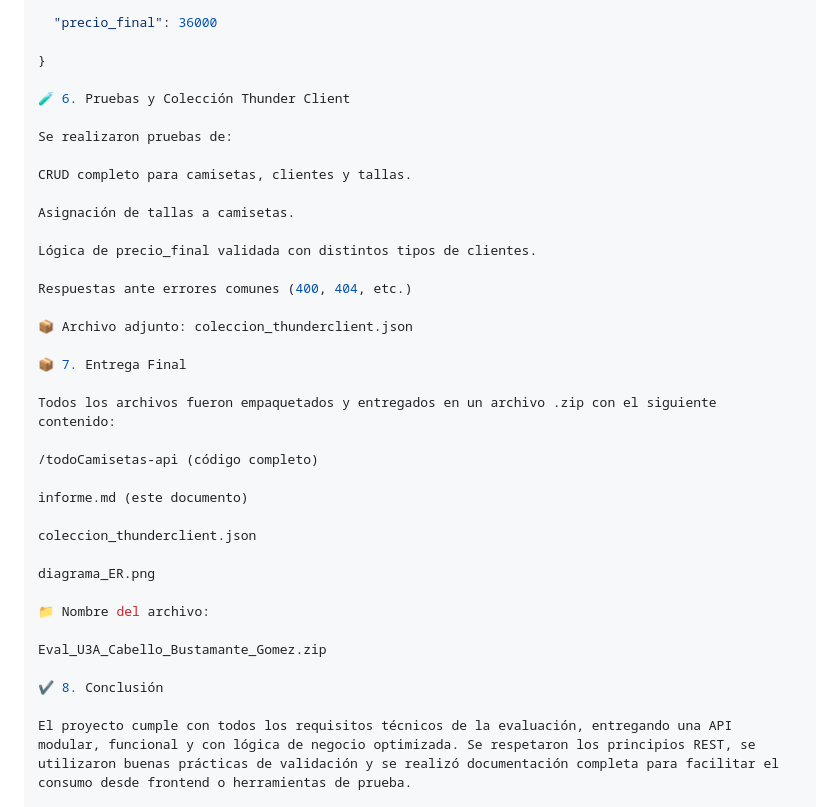
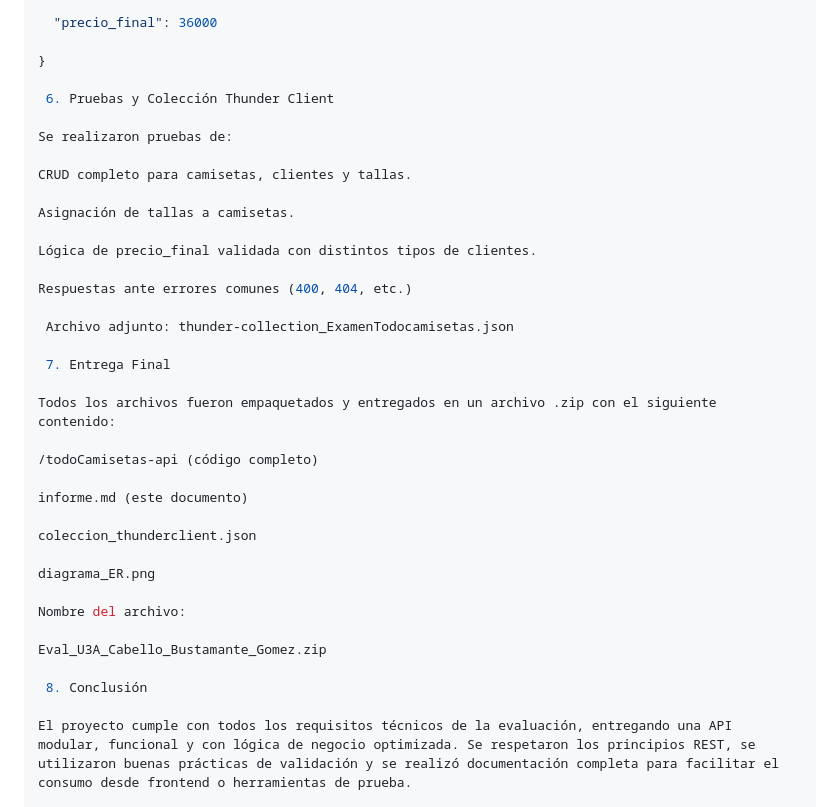
Before and after one commit to AelStGermain/ExamenBackend_Cabello_Bustamante_Gomez, a Markdown page: readme.md, the part around the change. GitHub-like rendering.

```diff
--- a/readme.md
+++ b/readme.md
@@ -131,7 +131,7 @@ Implementa la lógica:
 
 }
 
-🧪 6. Pruebas y Colección Thunder Client
+ 6. Pruebas y Colección Thunder Client
 
 Se realizaron pruebas de:
 
@@ -143,9 +143,9 @@ Lógica de precio_final validada con distintos tipos de clientes.
 
 Respuestas ante errores comunes (400, 404, etc.)
 
-📦 Archivo adjunto: coleccion_thunderclient.json
+ Archivo adjunto: thunder-collection_ExamenTodocamisetas.json
 
-📦 7. Entrega Final
+ 7. Entrega Final
 
 Todos los archivos fueron empaquetados y entregados en un archivo .zip con el siguiente contenido:
 
@@ -157,10 +157,10 @@ coleccion_thunderclient.json
 
 diagrama_ER.png
 
-📁 Nombre del archivo:
+Nombre del archivo:
 
 Eval_U3A_Cabello_Bustamante_Gomez.zip
 
-✔️ 8. Conclusión
+ 8. Conclusión
 
 El proyecto cumple con todos los requisitos técnicos de la evaluación, entregando una API modular, funcional y con lógica de negocio optimizada. Se respetaron los principios REST, se utilizaron buenas prácticas de validación y se realizó documentación completa para facilitar el consumo desde frontend o herramientas de prueba.
```
